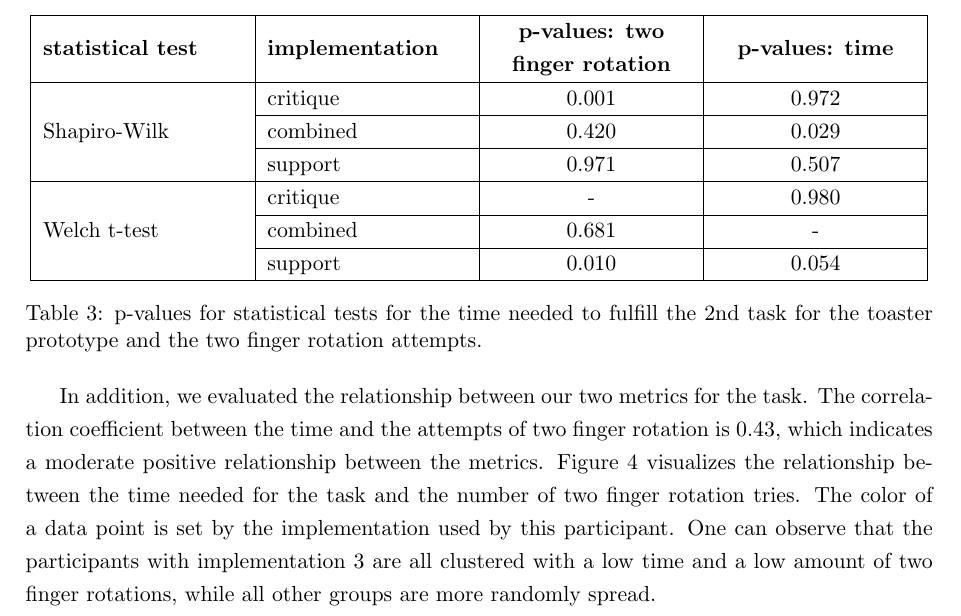
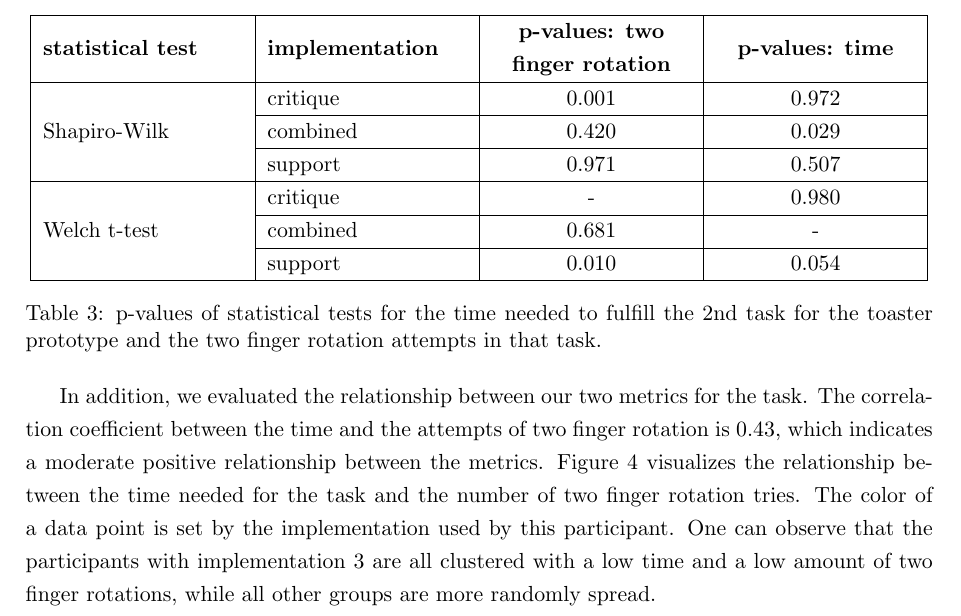
Before and after one commit to boolean-julian/fdbkreport, a LaTeX paper (arfeedback.tex): part of page 9 of 14, cut so that both start at the same text. Compiled offline with pdfLaTeX.

Commit message:
minor fix

```diff
--- a/arfeedback.tex
+++ b/arfeedback.tex
@@ -272,7 +272,7 @@
 													& combined					& 0.681							& -									\\ \cline{2-4}
 													& support					& 0.010							& 0.054 									\\ \hline
 				\end{tabular}
-				\captionof{table}{p-values for statistical tests for the time needed to fulfill the 2nd task for the toaster prototype and the two finger rotation attempts.}
+				\captionof{table}{p-values of statistical tests for the time needed to fulfill the 2nd task for the toaster prototype and the two finger rotation attempts in that task.}
 				\label{tab:pvalues}
 			\end{center}
 
```
Also changed, not shown: arfeedback.pdf.
